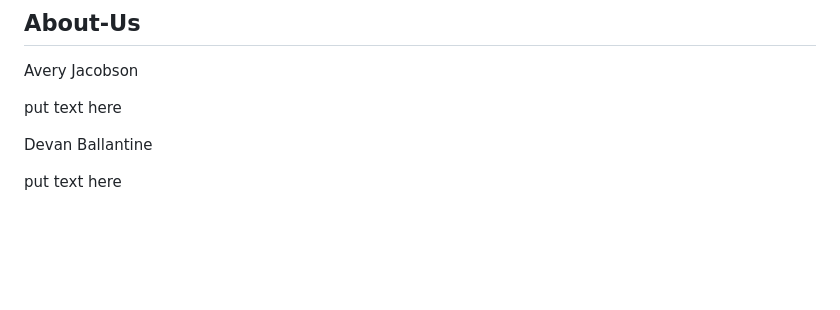
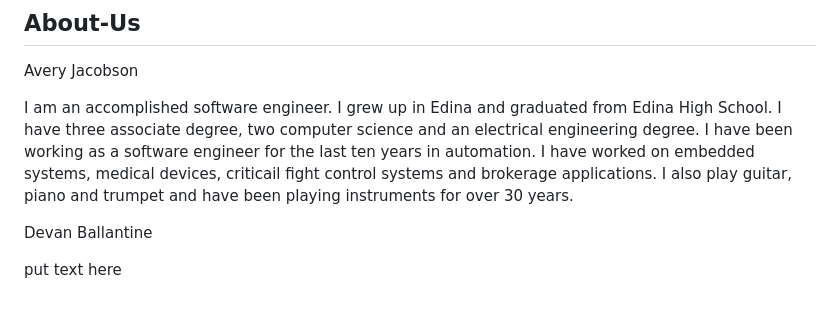
Before and after one commit to TheReal4m4d3u5/soundBoard, a Markdown page: README.md, the part around the change. GitHub-like rendering; blank space fills up the shorter version.

Commit message:
added my about me

```diff
--- a/README.md
+++ b/README.md
@@ -196,7 +196,7 @@ Then the UI should be able to be dynamic, flexable, and reactive without defects
 
 Avery Jacobson
 
-put text here
+I am an accomplished software engineer. I grew up in Edina and graduated from Edina High School. I have three associate degree, two computer science and an electrical engineering degree. I have been working as a software engineer for the last ten years in automation. I have worked on embedded systems, medical devices, criticail fight control systems and brokerage applications. I also play guitar, piano and trumpet and have been playing instruments for over 30 years.
 
 Devan Ballantine
 
```
